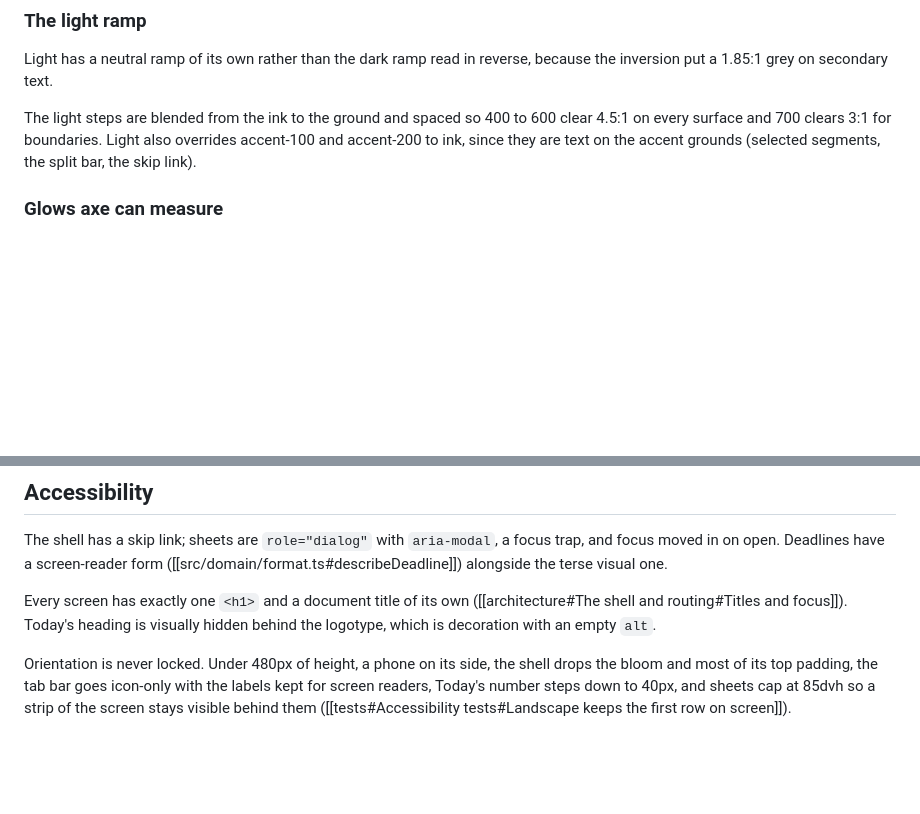
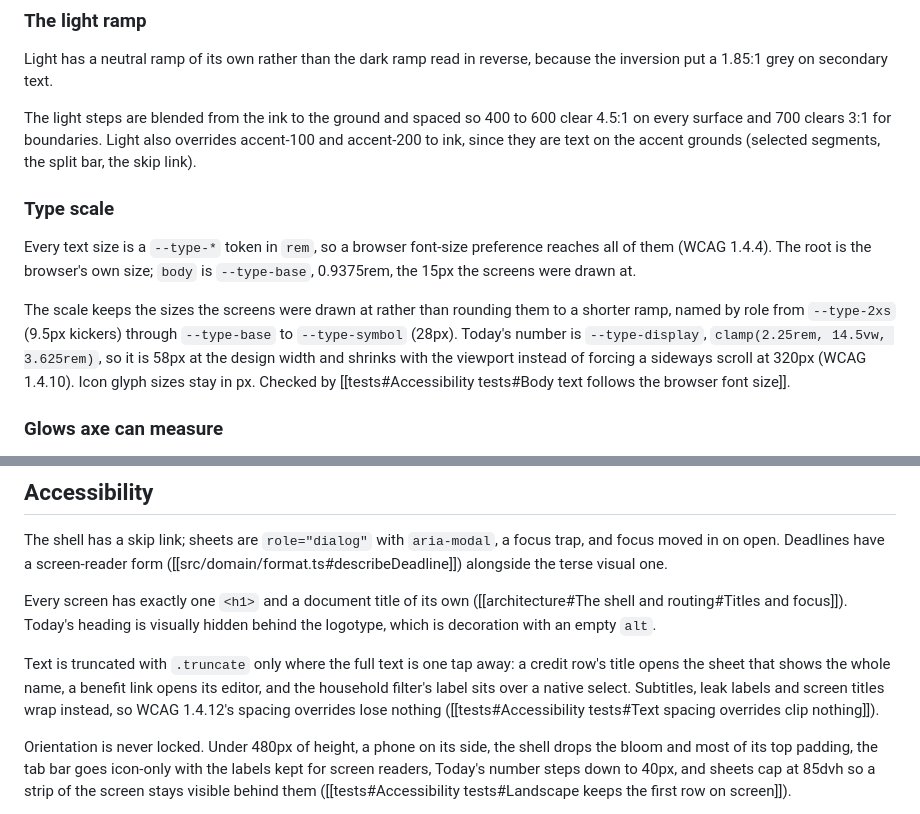
Before and after one commit to helpmebrands/reward-app, a Markdown page: lat.md/design.md, 2 parts joined by grey strips. Rendered like a GitHub page; blank space fills up the shorter version.

```diff
--- a/lat.md/design.md
+++ b/lat.md/design.md
@@ -33,6 +33,12 @@ Three aliases carry the roles a contrast fix has to reach, so each theme sets th
 Light has a neutral ramp of its own rather than the dark ramp read in reverse, because the inversion put a 1.85:1 grey on secondary text.
 
 The light steps are blended from the ink to the ground and spaced so 400 to 600 clear 4.5:1 on every surface and 700 clears 3:1 for boundaries. Light also overrides accent-100 and accent-200 to ink, since they are text on the accent grounds (selected segments, the split bar, the skip link).
+
+### Type scale
+
+Every text size is a `--type-*` token in `rem`, so a browser font-size preference reaches all of them (WCAG 1.4.4). The root is the browser's own size; `body` is `--type-base`, 0.9375rem, the 15px the screens were drawn at.
+
+The scale keeps the sizes the screens were drawn at rather than rounding them to a shorter ramp, named by role from `--type-2xs` (9.5px kickers) through `--type-base` to `--type-symbol` (28px). Today's number is `--type-display`, `clamp(2.25rem, 14.5vw, 3.625rem)`, so it is 58px at the design width and shrinks with the viewport instead of forcing a sideways scroll at 320px (WCAG 1.4.10). Icon glyph sizes stay in px. Checked by [[tests#Accessibility tests#Body text follows the browser font size]].
 
 ### Glows axe can measure
 
@@ -103,6 +109,8 @@ The shell has a skip link; sheets are `role="dialog"` with `aria-modal`, a focus
 
 Every screen has exactly one `<h1>` and a document title of its own ([[architecture#The shell and routing#Titles and focus]]). Today's heading is visually hidden behind the logotype, which is decoration with an empty `alt`.
 
+Text is truncated with `.truncate` only where the full text is one tap away: a credit row's title opens the sheet that shows the whole name, a benefit link opens its editor, and the household filter's label sits over a native select. Subtitles, leak labels and screen titles wrap instead, so WCAG 1.4.12's spacing overrides lose nothing ([[tests#Accessibility tests#Text spacing overrides clip nothing]]).
+
 Orientation is never locked. Under 480px of height, a phone on its side, the shell drops the bloom and most of its top padding, the tab bar goes icon-only with the labels kept for screen readers, Today's number steps down to 40px, and sheets cap at 85dvh so a strip of the screen stays visible behind them ([[tests#Accessibility tests#Landscape keeps the first row on screen]]).
 
 Conformance is checked by axe at two levels ([[tests#Accessibility tests]]): in jsdom on every route as part of `npm test`, and in Chromium at four widths and both themes as the `a11y` job of the verify gate.
```
Also changed, not shown: lat.md/tests.md (+18 -0 lines).
